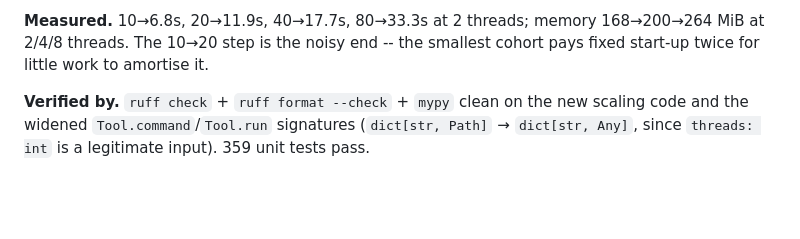
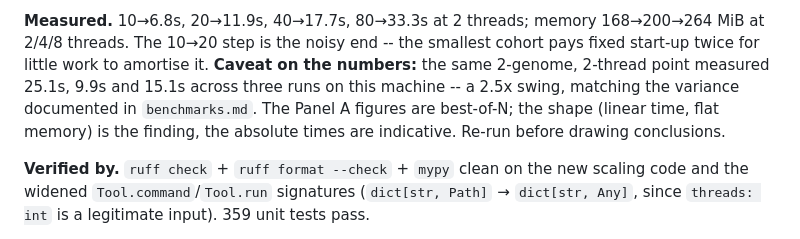
Before and after one commit to vihaankulkarni29/MutationScan, a Markdown page: notes/developer-notes.md, the part around the change. GitHub-like rendering; blank space fills up the shorter version.

```diff
--- a/notes/developer-notes.md
+++ b/notes/developer-notes.md
@@ -38,7 +38,12 @@ omitted from the report rather than inventing a number).
 **Measured.** 10→6.8s, 20→11.9s, 40→17.7s, 80→33.3s at 2 threads;
 memory 168→200→264 MiB at 2/4/8 threads. The 10→20 step is the noisy
 end -- the smallest cohort pays fixed start-up twice for little work
-to amortise it.
+to amortise it. **Caveat on the numbers:** the same 2-genome, 2-thread
+point measured 25.1s, 9.9s and 15.1s across three runs on this machine
+-- a 2.5x swing, matching the variance documented in `benchmarks.md`.
+The Panel A figures are best-of-N; the shape (linear time, flat memory)
+is the finding, the absolute times are indicative. Re-run before
+drawing conclusions.
 
 **Verified by.** `ruff check` + `ruff format --check` + `mypy` clean on
 the new scaling code and the widened `Tool.command`/`Tool.run`
```
Also changed, not shown: notes/benchmarks.md (+9 -1 lines).
